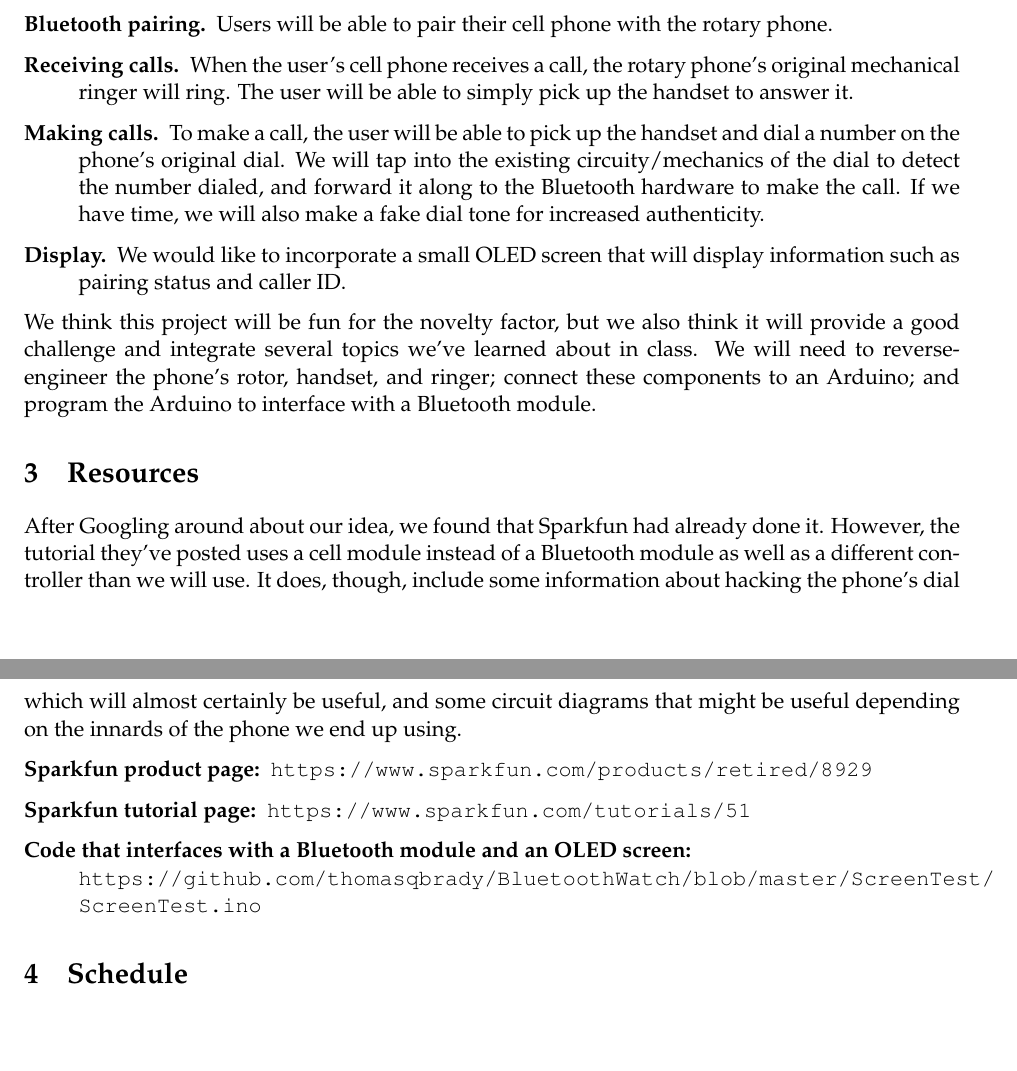
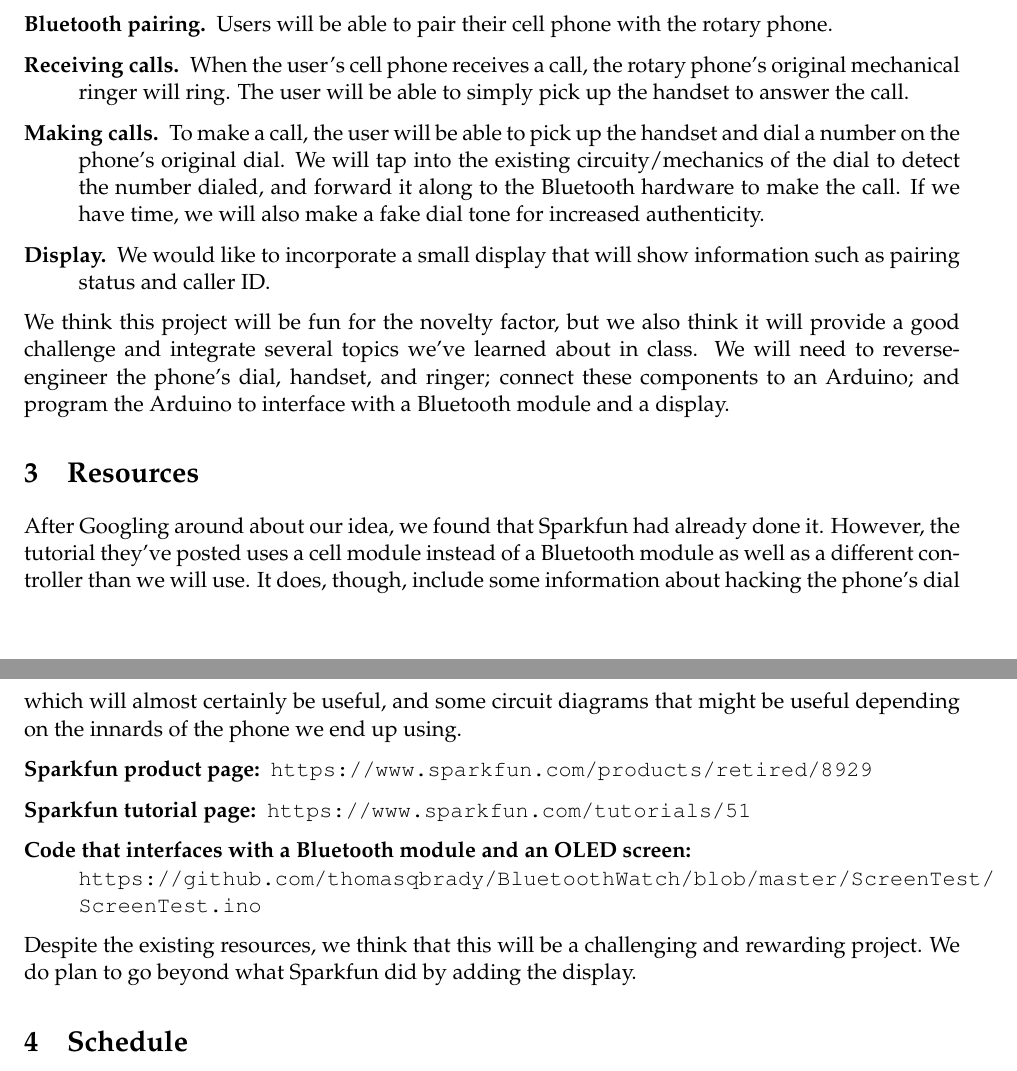
Before and after one commit to mtraver/retroblue, a LaTeX document (Proposal/13_solan_tingley_traver.tex): two parts of pages 1 and 2 of 5, joined at a grey line, cut so that both start at the same text, the shorter picture padded with empty space. Compiled offline with pdfLaTeX.

Commit message:
Various edits

```diff
--- a/Proposal/13_solan_tingley_traver.tex
+++ b/Proposal/13_solan_tingley_traver.tex
@@ -22,12 +22,12 @@
 
         \begin{description}
             \item[Bluetooth pairing.] Users will be able to pair their cell phone with the rotary phone.
-            \item[Receiving calls.] When the user's cell phone receives a call, the rotary phone's original mechanical ringer will ring. The user will be able to simply pick up the handset to answer it.
+            \item[Receiving calls.] When the user's cell phone receives a call, the rotary phone's original mechanical ringer will ring. The user will be able to simply pick up the handset to answer the call.
             \item[Making calls.] To make a call, the user will be able to pick up the handset and dial a number on the phone's original dial. We will tap into the existing circuity/mechanics of the dial to detect the number dialed, and forward it along to the Bluetooth hardware to make the call. If we have time, we will also make a fake dial tone for increased authenticity.
-            \item[Display.] We would like to incorporate a small OLED screen that will display information such as pairing status and caller ID.
+            \item[Display.] We would like to incorporate a small display that will show information such as pairing status and caller ID.
         \end{description}
 
-        We think this project will be fun for the novelty factor, but we also think it will provide a good challenge and integrate several topics we've learned about in class. We will need to reverse-engineer the phone's rotor, handset, and ringer; connect these components to an Arduino; and program the Arduino to interface with a Bluetooth module.
+        We think this project will be fun for the novelty factor, but we also think it will provide a good challenge and integrate several topics we've learned about in class. We will need to reverse-engineer the phone's dial, handset, and ringer; connect these components to an Arduino; and program the Arduino to interface with a Bluetooth module and a display.
 
     \section{Resources}
     After Googling around about our idea, we found that Sparkfun had already done it. However, the tutorial they've posted uses a cell module instead of a Bluetooth module as well as a different controller than we will use. It does, though, include some information about hacking the phone's dial which will almost certainly be useful, and some circuit diagrams that might be useful depending on the innards of the phone we end up using.
@@ -39,6 +39,7 @@
         \url{https://github.com/thomasqbrady/BluetoothWatch/blob/master/ScreenTest/ScreenTest.ino}
     \end{description}
 
+    Despite the existing resources, we think that this will be a challenging and rewarding project. We do plan to go beyond what Sparkfun did by adding the display.
 
     \section{Schedule}
         \begin{description}
```
Also changed, not shown: Proposal/13_solan_tingley_traver.tex (2 more changed lines).
